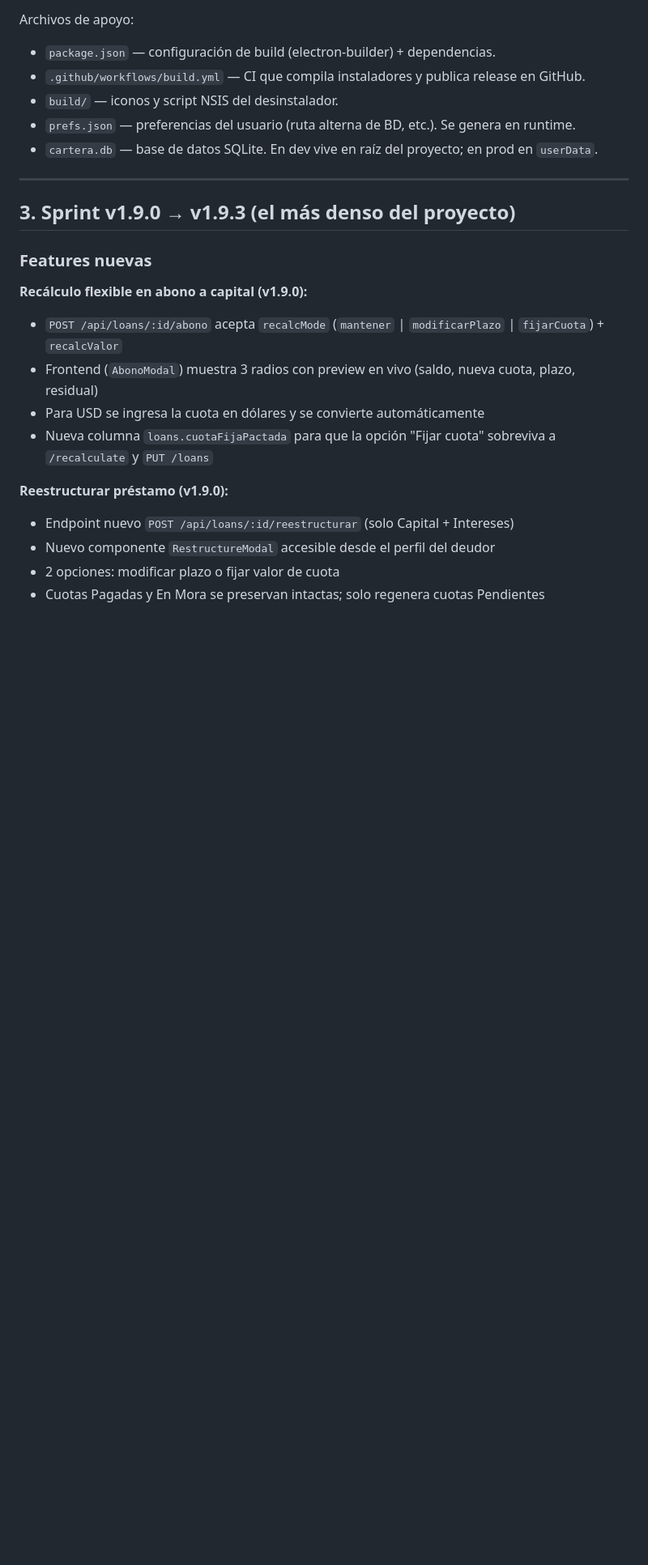
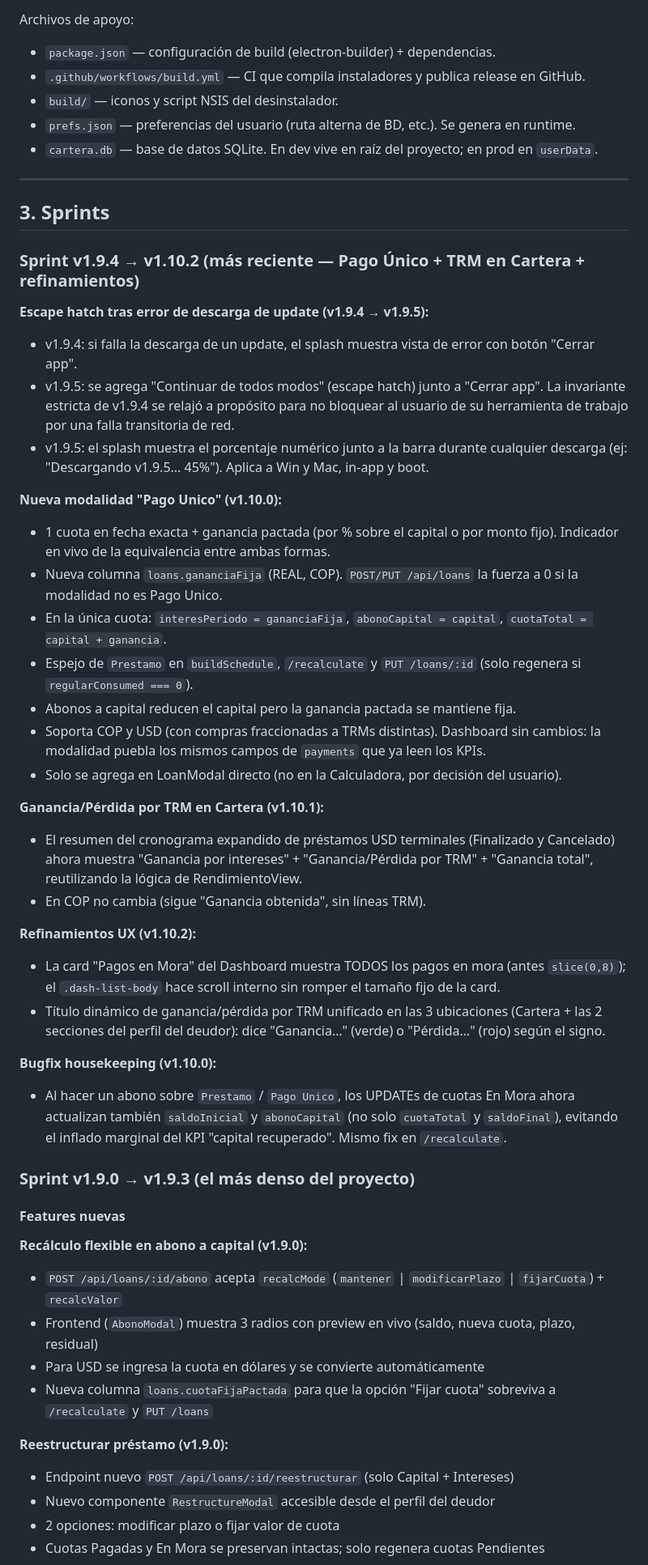
Before and after one commit to xJp-P/cartera, a Markdown page: ESTADO_DEL_PROYECTO.md, the part around one of its changes. Shown at 81% size. Drawn GitHub-style; blank space fills up the shorter version.

```diff
--- a/ESTADO_DEL_PROYECTO.md
+++ b/ESTADO_DEL_PROYECTO.md
@@ -36,9 +36,38 @@ Archivos de apoyo:
 
 ---
 
-## 3. Sprint v1.9.0 → v1.9.3 (el más denso del proyecto)
+## 3. Sprints
 
-### Features nuevas
+### Sprint v1.9.4 → v1.10.2 (más reciente — Pago Único + TRM en Cartera + refinamientos)
+
+**Escape hatch tras error de descarga de update (v1.9.4 → v1.9.5):**
+- v1.9.4: si falla la descarga de un update, el splash muestra vista de error con botón "Cerrar app".
+- v1.9.5: se agrega "Continuar de todos modos" (escape hatch) junto a "Cerrar app". La invariante estricta de v1.9.4 se relajó a propósito para no bloquear al usuario de su herramienta de trabajo por una falla transitoria de red.
+- v1.9.5: el splash muestra el porcentaje numérico junto a la barra durante cualquier descarga (ej: "Descargando v1.9.5... 45%"). Aplica a Win y Mac, in-app y boot.
+
+**Nueva modalidad "Pago Unico" (v1.10.0):**
+- 1 cuota en fecha exacta + ganancia pactada (por % sobre el capital o por monto fijo). Indicador en vivo de la equivalencia entre ambas formas.
+- Nueva columna `loans.gananciaFija` (REAL, COP). `POST/PUT /api/loans` la fuerza a 0 si la modalidad no es Pago Unico.
+- En la única cuota: `interesPeriodo = gananciaFija`, `abonoCapital = capital`, `cuotaTotal = capital + ganancia`.
+- Espejo de `Prestamo` en `buildSchedule`, `/recalculate` y `PUT /loans/:id` (solo regenera si `regularConsumed === 0`).
+- Abonos a capital reducen el capital pero la ganancia pactada se mantiene fija.
+- Soporta COP y USD (con compras fraccionadas a TRMs distintas). Dashboard sin cambios: la modalidad puebla los mismos campos de `payments` que ya leen los KPIs.
+- Solo se agrega en LoanModal directo (no en la Calculadora, por decisión del usuario).
+
+**Ganancia/Pérdida por TRM en Cartera (v1.10.1):**
+- El resumen del cronograma expandido de préstamos USD terminales (Finalizado y Cancelado) ahora muestra "Ganancia por intereses" + "Ganancia/Pérdida por TRM" + "Ganancia total", reutilizando la lógica de RendimientoView.
+- En COP no cambia (sigue "Ganancia obtenida", sin líneas TRM).
+
+**Refinamientos UX (v1.10.2):**
+- La card "Pagos en Mora" del Dashboard muestra TODOS los pagos en mora (antes `slice(0,8)`); el `.dash-list-body` hace scroll interno sin romper el tamaño fijo de la card.
+- Título dinámico de ganancia/pérdida por TRM unificado en las 3 ubicaciones (Cartera + las 2 secciones del perfil del deudor): dice "Ganancia…" (verde) o "Pérdida…" (rojo) según el signo.
+
+**Bugfix housekeeping (v1.10.0):**
+- Al hacer un abono sobre `Prestamo` / `Pago Unico`, los UPDATEs de cuotas En Mora ahora actualizan también `saldoInicial` y `abonoCapital` (no solo `cuotaTotal` y `saldoFinal`), evitando el inflado marginal del KPI "capital recuperado". Mismo fix en `/recalculate`.
+
+### Sprint v1.9.0 → v1.9.3 (el más denso del proyecto)
+
+#### Features nuevas
 
 **Recálculo flexible en abono a capital (v1.9.0):**
 - `POST /api/loans/:id/abono` acepta `recalcMode` (`mantener` | `modificarPlazo` | `fijarCuota`) + `recalcValor`
```
Also changed, not shown: other parts of ESTADO_DEL_PROYECTO.md (+11 -9 lines), CLAUDE.md (+9 -0 lines), README.md (+7 -6 lines).
